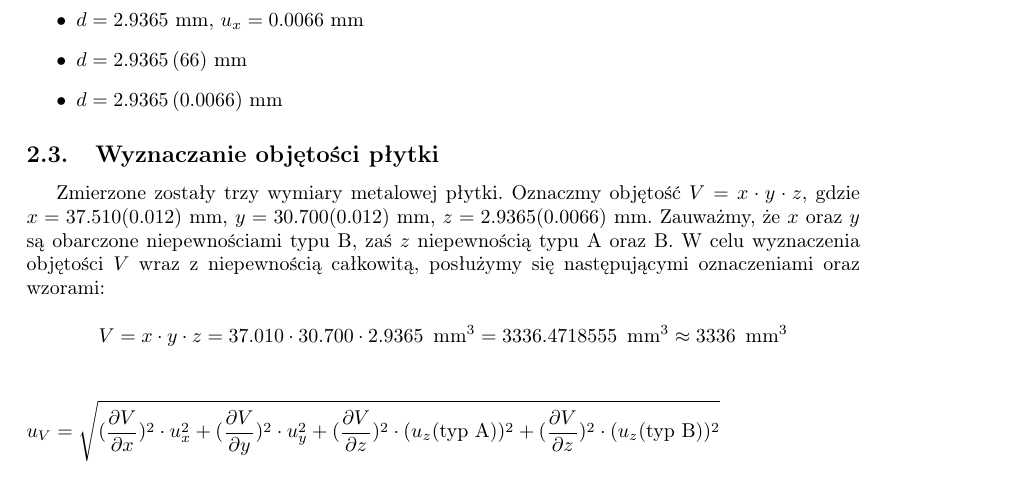
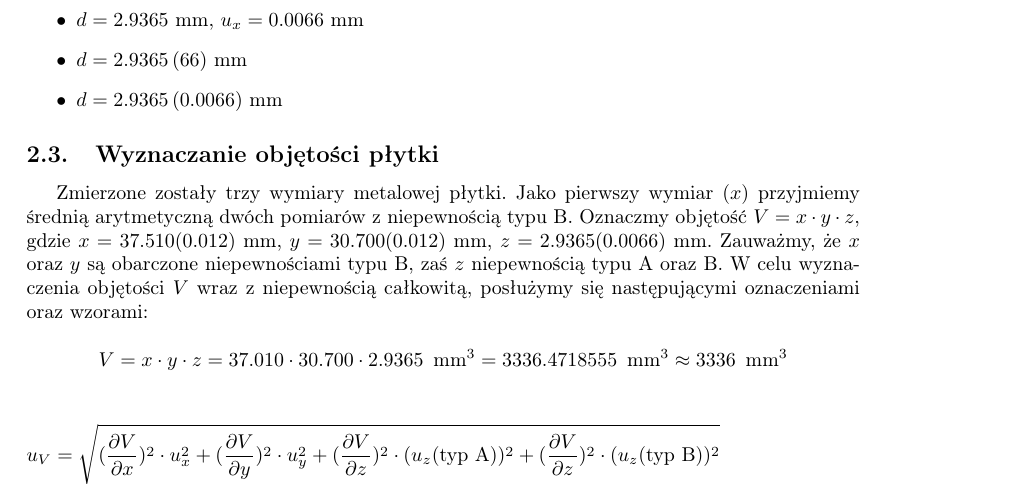
Before and after one commit to Necior/mini-fizyka-lab, a LaTeX document (lab01/sprawozdanie/sprawozdanie.tex): part of page 6 of 6, cut so that both start at the same text. Compiled offline with pdfLaTeX.

Commit message:
Add a comment

```diff
--- a/lab01/sprawozdanie/sprawozdanie.tex
+++ b/lab01/sprawozdanie/sprawozdanie.tex
@@ -293,6 +293,7 @@ Ostatecznie, grubość płytki wynosi (zapis na 3 sposoby):
 \subsection{Wyznaczanie objętości płytki}
 
 Zmierzone zostały trzy wymiary metalowej płytki.
+Jako pierwszy wymiar ($x$) przyjmiemy średnią arytmetyczną dwóch pomiarów z niepewnością typu B.
 Oznaczmy objętość $V = x \cdot y \cdot z$, gdzie $x = 37.510 (0.012)$ mm, $y = 30.700 (0.012)$ mm, $z = 2.9365 (0.0066)$ mm.
 Zauważmy, że $x$ oraz $y$ są obarczone niepewnościami typu B, zaś $z$ niepewnością typu A oraz B.
 W celu wyznaczenia objętości $V$ wraz z niepewnością całkowitą, posłużymy się następującymi oznaczeniami oraz wzorami:
```
